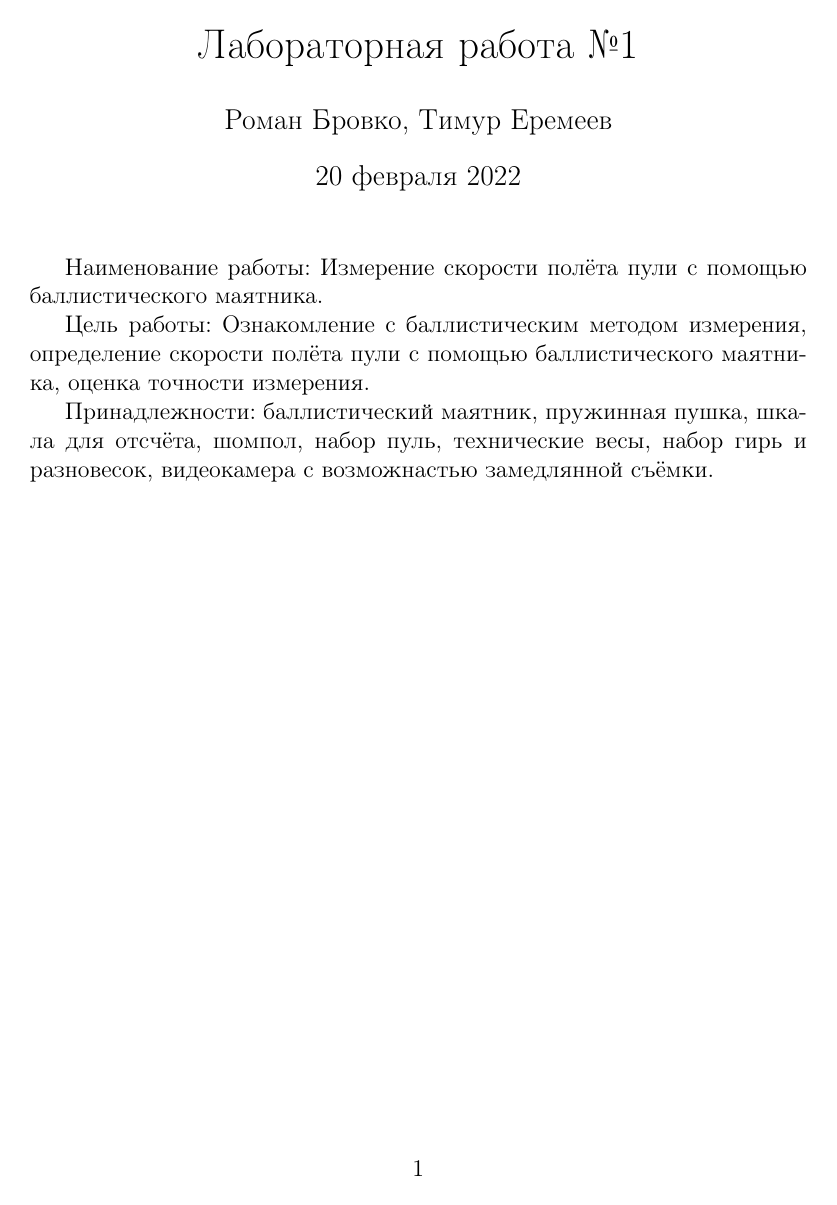
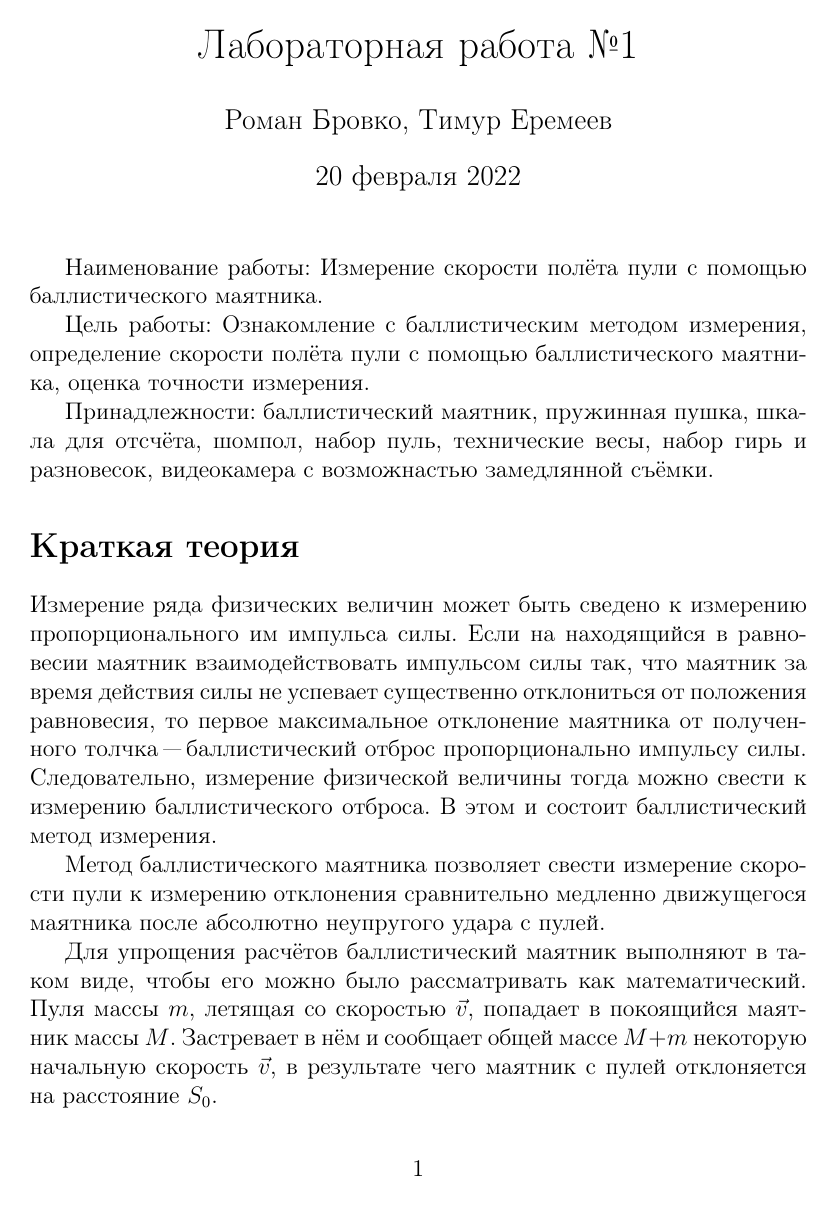
Before and after one commit to EremeevTim2004/repy, a LaTeX document (Физика/firstLab/Lab_1.tex): page 1 of 9 before the commit and page 1 of 6 after it. Compiled offline with pdfLaTeX.

Commit message:
Update Lab_1.tex

```diff
--- a/Физика/firstLab/Lab_1.tex
+++ b/Физика/firstLab/Lab_1.tex
@@ -2,13 +2,14 @@
 
 \usepackage[utf8]{inputenc}
 \usepackage{titlesec}
-\newcommand{\sectionbreak}{\clearpage}
 \usepackage{amsfonts}
 \usepackage{amsmath}
 \usepackage{multirow}
 \usepackage{tabularx}
 \usepackage{hhline}
 \usepackage[english, russian]{babel}
+
+%\include{preambula.sty}
 
 \begin{document}
         \title{Лабораторная работа №1}
```
Also changed, not shown: Физика/firstLab/Lab_1.tex (2 more changed lines).
